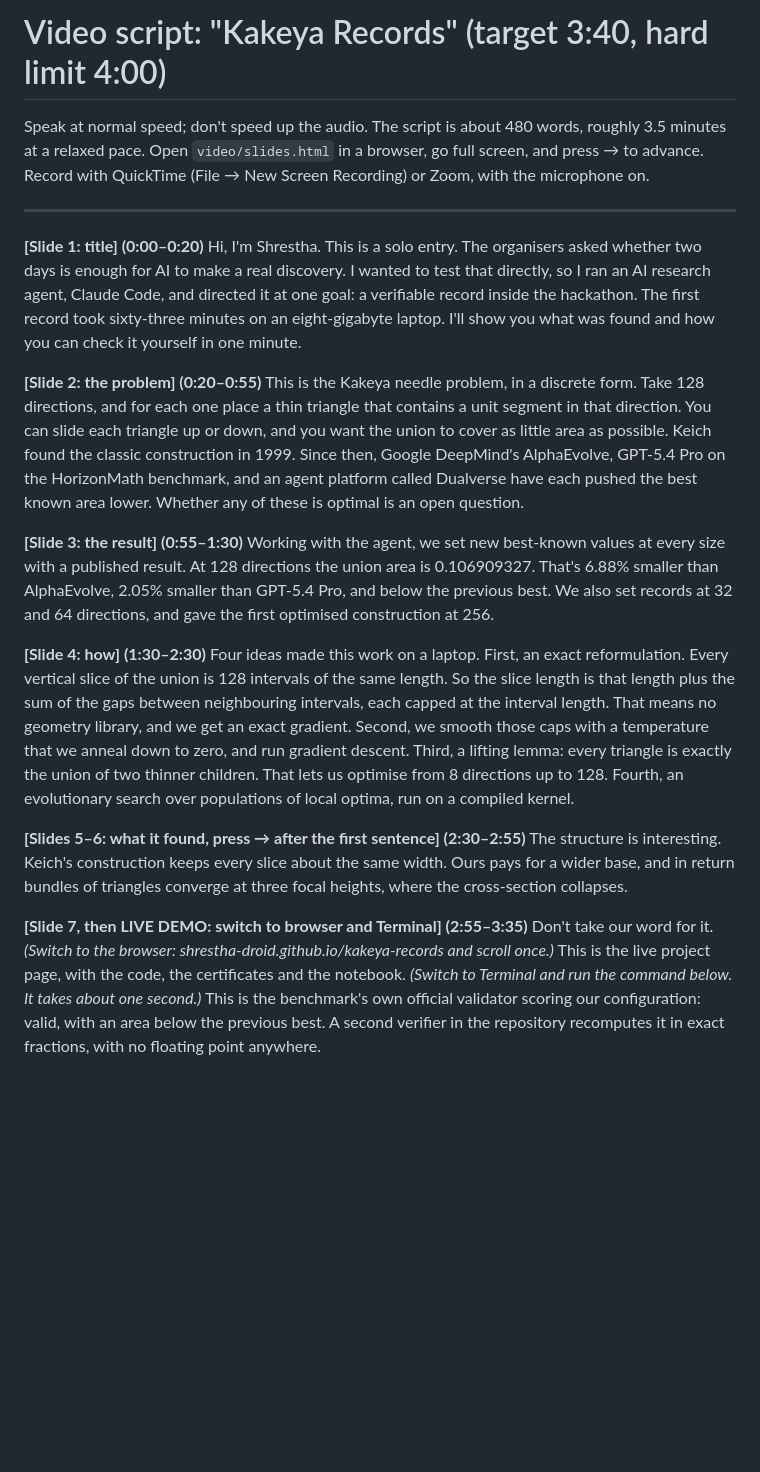
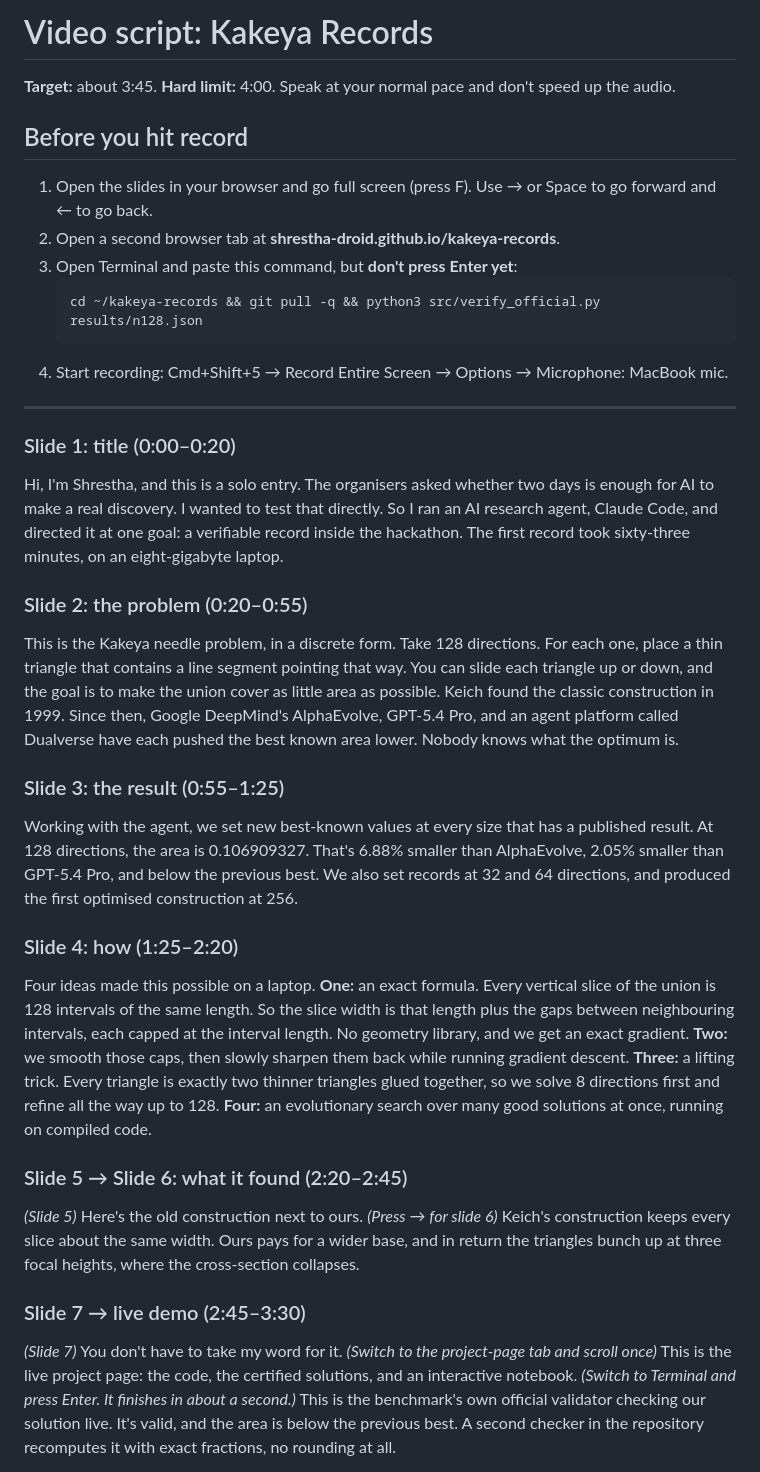
Before and after one commit to shrestha-droid/kakeya-records, a Markdown page: video/script.md, the part around one of its changes. Drawn GitHub-style; blank space fills up the shorter version.

Commit message:
Rewrite video script with recording checklist and live demo

````diff
--- a/video/script.md
+++ b/video/script.md
@@ -1,28 +1,41 @@
-# Video script: "Kakeya Records" (target 3:40, hard limit 4:00)
+# Video script: Kakeya Records
 
-Speak at normal speed; don't speed up the audio. The script is about 480 words, roughly 3.5 minutes at a relaxed pace. Open `video/slides.html` in a browser, go full screen, and press → to advance. Record with QuickTime (File → New Screen Recording) or Zoom, with the microphone on.
+**Target:** about 3:45. **Hard limit:** 4:00. Speak at your normal pace and don't speed up the audio.
+
+## Before you hit record
+1. Open the slides in your browser and go full screen (press F). Use → or Space to go forward and ← to go back.
+2. Open a second browser tab at **shrestha-droid.github.io/kakeya-records**.
+3. Open Terminal and paste this command, but **don't press Enter yet**:
+   ```
+   cd ~/kakeya-records && git pull -q && python3 src/verify_official.py results/n128.json
+   ```
+4. Start recording: Cmd+Shift+5 → Record Entire Screen → Options → Microphone: MacBook mic.
 
 ---
 
-**[Slide 1: title] (0:00–0:20)**
-Hi, I'm Shrestha. This is a solo entry. The organisers asked whether two days is enough for AI to make a real discovery. I wanted to test that directly, so I ran an AI research agent, Claude Code, and directed it at one goal: a verifiable record inside the hackathon. The first record took sixty-three minutes on an eight-gigabyte laptop. I'll show you what was found and how you can check it yourself in one minute.
+### Slide 1: title (0:00–0:20)
+Hi, I'm Shrestha, and this is a solo entry. The organisers asked whether two days is enough for AI to make a real discovery. I wanted to test that directly. So I ran an AI research agent, Claude Code, and directed it at one goal: a verifiable record inside the hackathon. The first record took sixty-three minutes, on an eight-gigabyte laptop.
 
-**[Slide 2: the problem] (0:20–0:55)**
-This is the Kakeya needle problem, in a discrete form. Take 128 directions, and for each one place a thin triangle that contains a unit segment in that direction. You can slide each triangle up or down, and you want the union to cover as little area as possible. Keich found the classic construction in 1999. Since then, Google DeepMind's AlphaEvolve, GPT-5.4 Pro on the HorizonMath benchmark, and an agent platform called Dualverse have each pushed the best known area lower. Whether any of these is optimal is an open question.
+### Slide 2: the problem (0:20–0:55)
+This is the Kakeya needle problem, in a discrete form. Take 128 directions. For each one, place a thin triangle that contains a line segment pointing that way. You can slide each triangle up or down, and the goal is to make the union cover as little area as possible.
+Keich found the classic construction in 1999. Since then, Google DeepMind's AlphaEvolve, GPT-5.4 Pro, and an agent platform called Dualverse have each pushed the best known area lower. Nobody knows what the optimum is.
 
-**[Slide 3: the result] (0:55–1:30)**
-Working with the agent, we set new best-known values at every size with a published result. At 128 directions the union area is 0.106909327. That's 6.88% smaller than AlphaEvolve, 2.05% smaller than GPT-5.4 Pro, and below the previous best. We also set records at 32 and 64 directions, and gave the first optimised construction at 256.
+### Slide 3: the result (0:55–1:25)
+Working with the agent, we set new best-known values at every size that has a published result. At 128 directions, the area is 0.106909327. That's 6.88% smaller than AlphaEvolve, 2.05% smaller than GPT-5.4 Pro, and below the previous best. We also set records at 32 and 64 directions, and produced the first optimised construction at 256.
 
-**[Slide 4: how] (1:30–2:30)**
-Four ideas made this work on a laptop.
-First, an exact reformulation. Every vertical slice of the union is 128 intervals of the same length. So the slice length is that length plus the sum of the gaps between neighbouring intervals, each capped at the interval length. That means no geometry library, and we get an exact gradient.
-Second, we smooth those caps with a temperature that we anneal down to zero, and run gradient descent.
-Third, a lifting lemma: every triangle is exactly the union of two thinner children. That lets us optimise from 8 directions up to 128.
-Fourth, an evolutionary search over populations of local optima, run on a compiled kernel.
+### Slide 4: how (1:25–2:20)
+Four ideas made this possible on a laptop.
+**One:** an exact formula. Every vertical slice of the union is 128 intervals of the same length. So the slice width is that length plus the gaps between neighbouring intervals, each capped at the interval length. No geometry library, and we get an exact gradient.
+**Two:** we smooth those caps, then slowly sharpen them back while running gradient descent.
+**Three:** a lifting trick. Every triangle is exactly two thinner triangles glued together, so we solve 8 directions first and refine all the way up to 128.
+**Four:** an evolutionary search over many good solutions at once, running on compiled code.
 
-**[Slides 5–6: what it found, press → after the first sentence] (2:30–2:55)**
-The structure is interesting. Keich's construction keeps every slice about the same width. Ours pays for a wider base, and in return bundles of triangles converge at three focal heights, where the cross-section collapses.
+### Slide 5 → Slide 6: what it found (2:20–2:45)
+*(Slide 5)* Here's the old construction next to ours.
+*(Press → for slide 6)* Keich's construction keeps every slice about the same width. Ours pays for a wider base, and in return the triangles bunch up at three focal heights, where the cross-section collapses.
 
-**[Slide 7, then LIVE DEMO: switch to browser and Terminal] (2:55–3:35)**
-Don't take our word for it. *(Switch to the browser: shrestha-droid.github.io/kakeya-records and scroll once.)* This is the live project page, with the code, the certificates and the notebook. *(Switch to Terminal and run the command below. It takes about one second.)* This is the benchmark's own official validator scoring our configuration: valid, with an area below the previous best. A second verifier in the repository recomputes it in exact fractions, with no floating point anywhere.
+### Slide 7 → live demo (2:45–3:30)
+*(Slide 7)* You don't have to take my word for it.
+*(Switch to the project-page tab and scroll once)* This is the live project page: the code, the certified solutions, and an interactive notebook.
+*(Switch to Terminal and press Enter. It finishes in about a second.)* This is the benchmark's own official validator checking our solution live. It's valid, and the area is below the previous best. A second checker in the repository recomputes it with exact fractions, no rounding at all.
 
````
Also changed, not shown: other parts of video/script.md (+15 -2 lines), video/script.template.md (+46 -20 lines).
